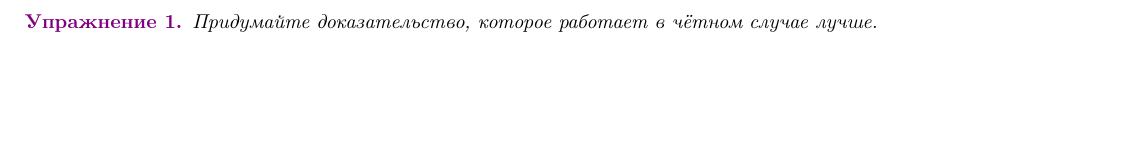
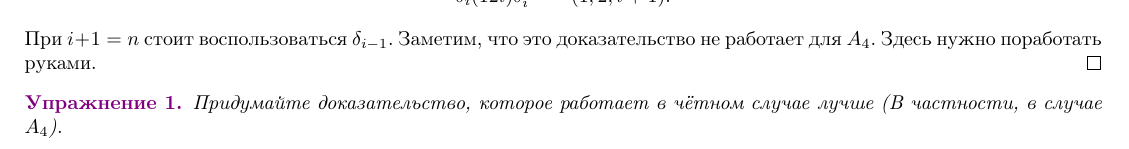
Before and after one commit to CheKaa/MP-2020-2-term-Algebra-Actual, a LaTeX book (main.tex): part of page 14 of 15, cut at the place of the change, the shorter picture padded with empty space. Compiled offline with pdfLaTeX.

Commit message:
Updates from Overleaf

```diff
--- a/main.tex
+++ b/main.tex
@@ -884,12 +884,12 @@ $$\gamma_i= (2\dots n)^{i-2} (123)(2\dots n)^{-(i-2)}=(1, i,i+1).$$
 Теперь
 $$\delta_i=\gamma_{i+1}\gamma_i \gamma_{i+1}^{-1}=(i+1,i,i+2)=(i,i+1,i+2).$$
 Теперь, если мы получили $(12i)$ получим $(1,2, i+1)$. Для $$\delta_i (12i)\delta_i^{-1}=(1,2,i+1).$$
-При $i+1=n$ стоит воспользоваться $\delta_{i-1}$.
+При $i+1=n$ стоит воспользоваться $\delta_{i-1}$. Заметим, что это доказательство не работает для $A_4$. Здесь нужно поработать руками.
 \endproof
 \eutv
 
 
-\upr Придумайте доказательство, которое работает в чётном случае лучше.
+\upr Придумайте доказательство, которое работает в чётном случае лучше (В частности, в случае $A_4$).
 \eupr
 
 
```
